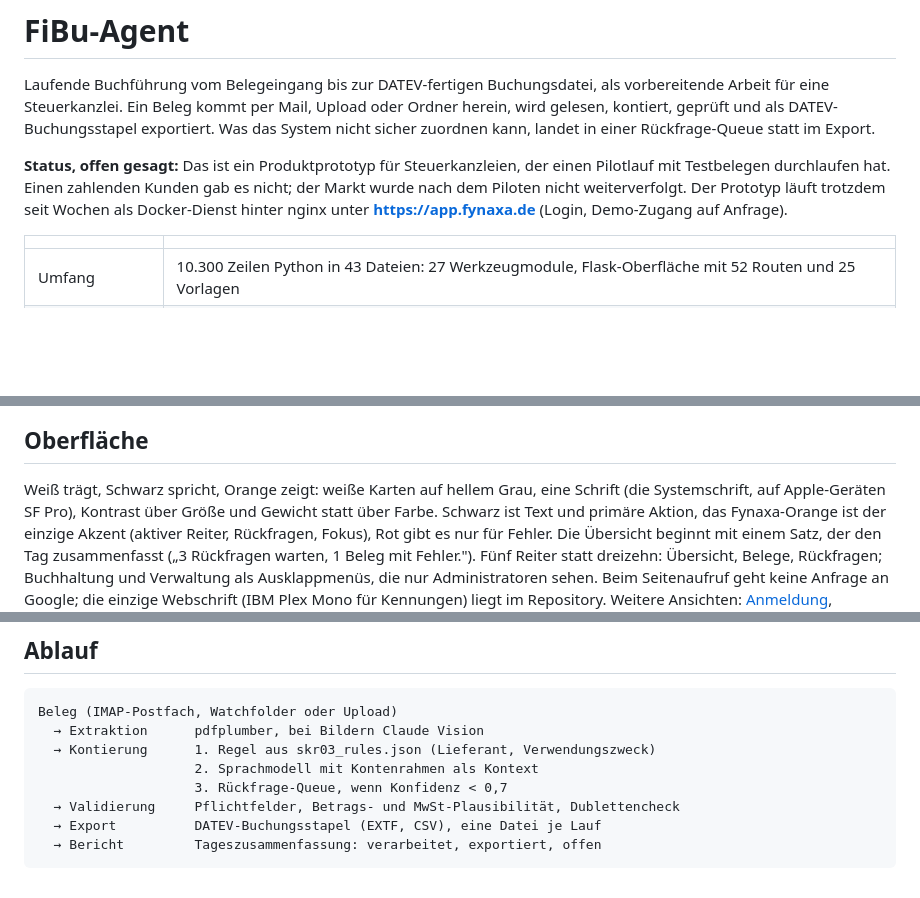
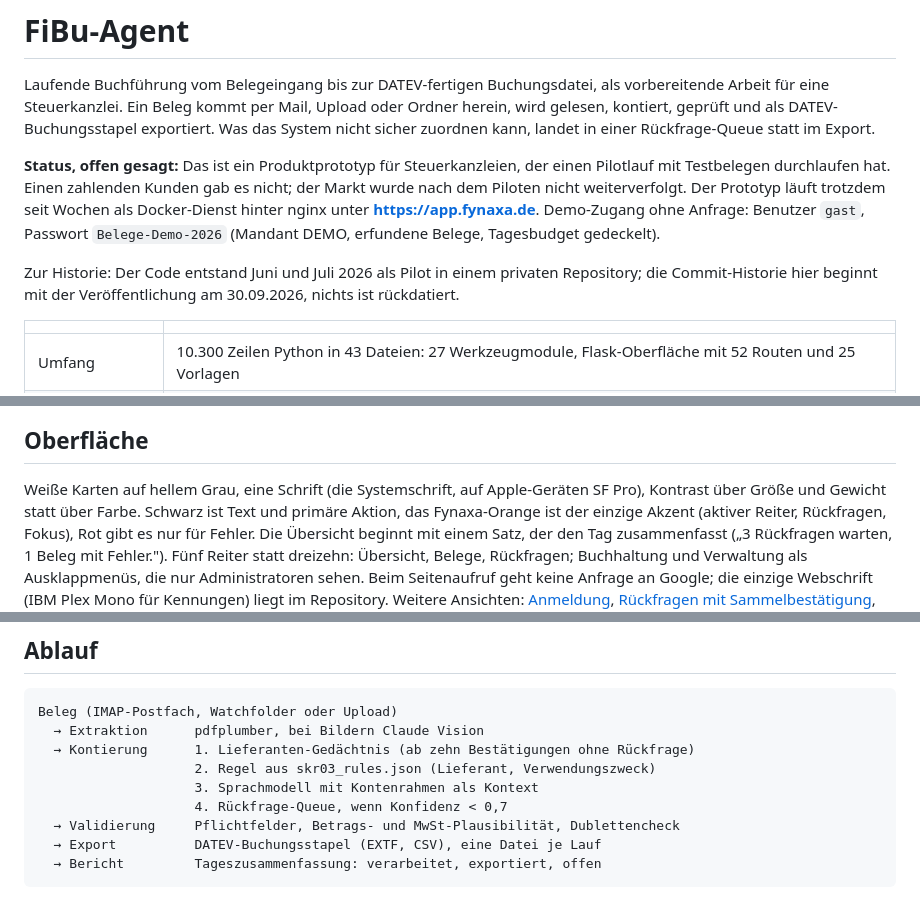
Before and after one commit to Fynaxa/fibu-agent, a Markdown page: README.md, 3 parts joined by grey strips. Rendered like a GitHub page; blank space fills up the shorter version.

Commit message:
README: Kontierung ueberall vierstufig, Satz zur Historie, Demo-Zugang am selben Tag
Co-Authored-By: Claude Fable 5.1 <noreply@anthropic.com>

````diff
--- a/README.md
+++ b/README.md
@@ -10,7 +10,12 @@ Rückfrage-Queue statt im Export.
 einen Pilotlauf mit Testbelegen durchlaufen hat. Einen zahlenden Kunden gab es
 nicht; der Markt wurde nach dem Piloten nicht weiterverfolgt. Der Prototyp läuft
 trotzdem seit Wochen als Docker-Dienst hinter nginx unter
-**https://app.fynaxa.de** (Login, Demo-Zugang auf Anfrage).
+**https://app.fynaxa.de**. Demo-Zugang ohne Anfrage: Benutzer `gast`, Passwort
+`Belege-Demo-2026` (Mandant DEMO, erfundene Belege, Tagesbudget gedeckelt).
+
+Zur Historie: Der Code entstand Juni und Juli 2026 als Pilot in einem privaten
+Repository; die Commit-Historie hier beginnt mit der Veröffentlichung am
+30.09.2026, nichts ist rückdatiert.
 
 |  |  |
 |---|---|
@@ -25,7 +30,7 @@ trotzdem seit Wochen als Docker-Dienst hinter nginx unter
 
 ## Oberfläche
 
-Weiß trägt, Schwarz spricht, Orange zeigt: weiße Karten auf hellem Grau, eine
+Weiße Karten auf hellem Grau, eine
 Schrift (die Systemschrift, auf Apple-Geräten SF Pro), Kontrast über Größe und
 Gewicht statt über Farbe. Schwarz ist Text und primäre Aktion, das Fynaxa-Orange
 ist der einzige Akzent (aktiver Reiter, Rückfragen, Fokus), Rot gibt es nur für
@@ -52,9 +57,10 @@ Passwort dazu wäre eine Einladung.
 ```
 Beleg (IMAP-Postfach, Watchfolder oder Upload)
   → Extraktion      pdfplumber, bei Bildern Claude Vision
-  → Kontierung      1. Regel aus skr03_rules.json (Lieferant, Verwendungszweck)
-                    2. Sprachmodell mit Kontenrahmen als Kontext
-                    3. Rückfrage-Queue, wenn Konfidenz < 0,7
+  → Kontierung      1. Lieferanten-Gedächtnis (ab zehn Bestätigungen ohne Rückfrage)
+                    2. Regel aus skr03_rules.json (Lieferant, Verwendungszweck)
+                    3. Sprachmodell mit Kontenrahmen als Kontext
+                    4. Rückfrage-Queue, wenn Konfidenz < 0,7
   → Validierung     Pflichtfelder, Betrags- und MwSt-Plausibilität, Dublettencheck
   → Export          DATEV-Buchungsstapel (EXTF, CSV), eine Datei je Lauf
   → Bericht         Tageszusammenfassung: verarbeitet, exportiert, offen
````
